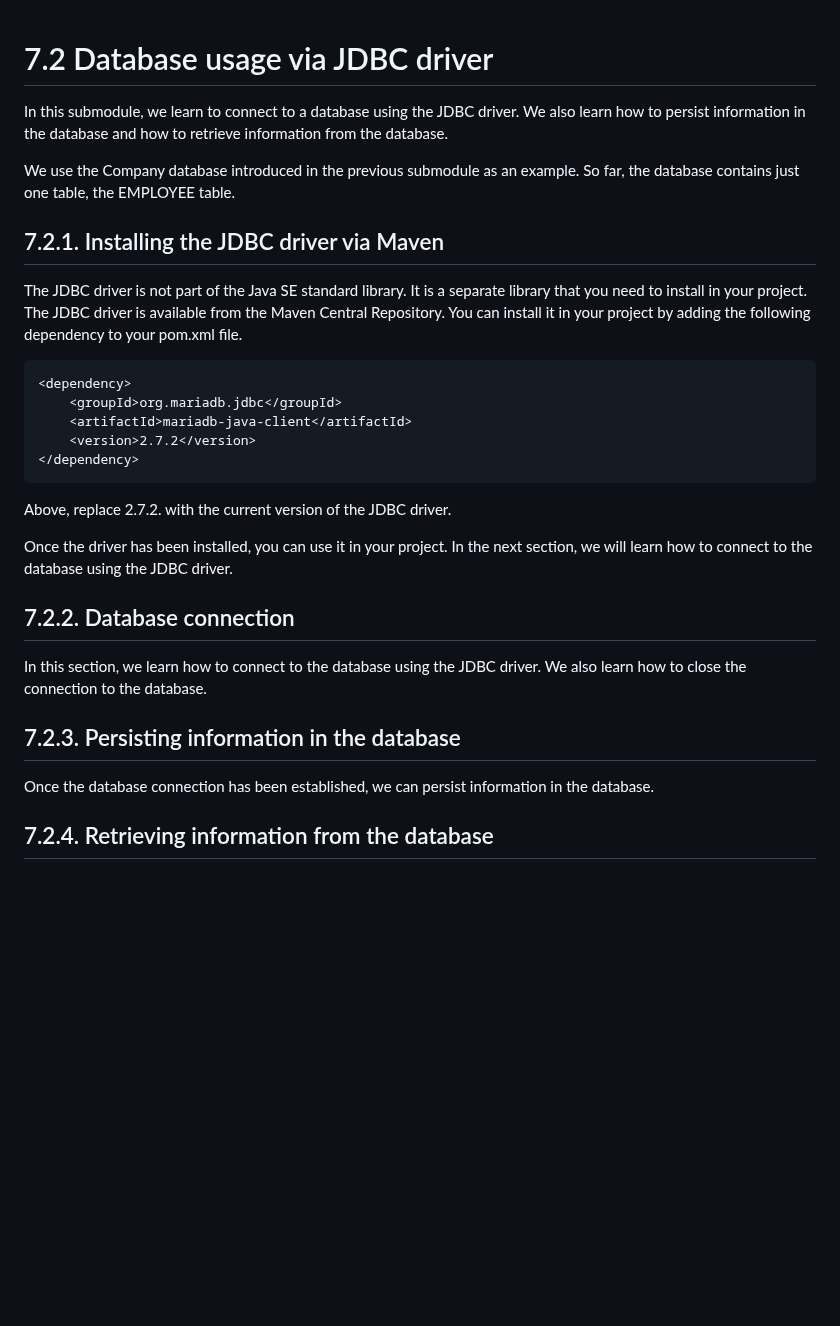
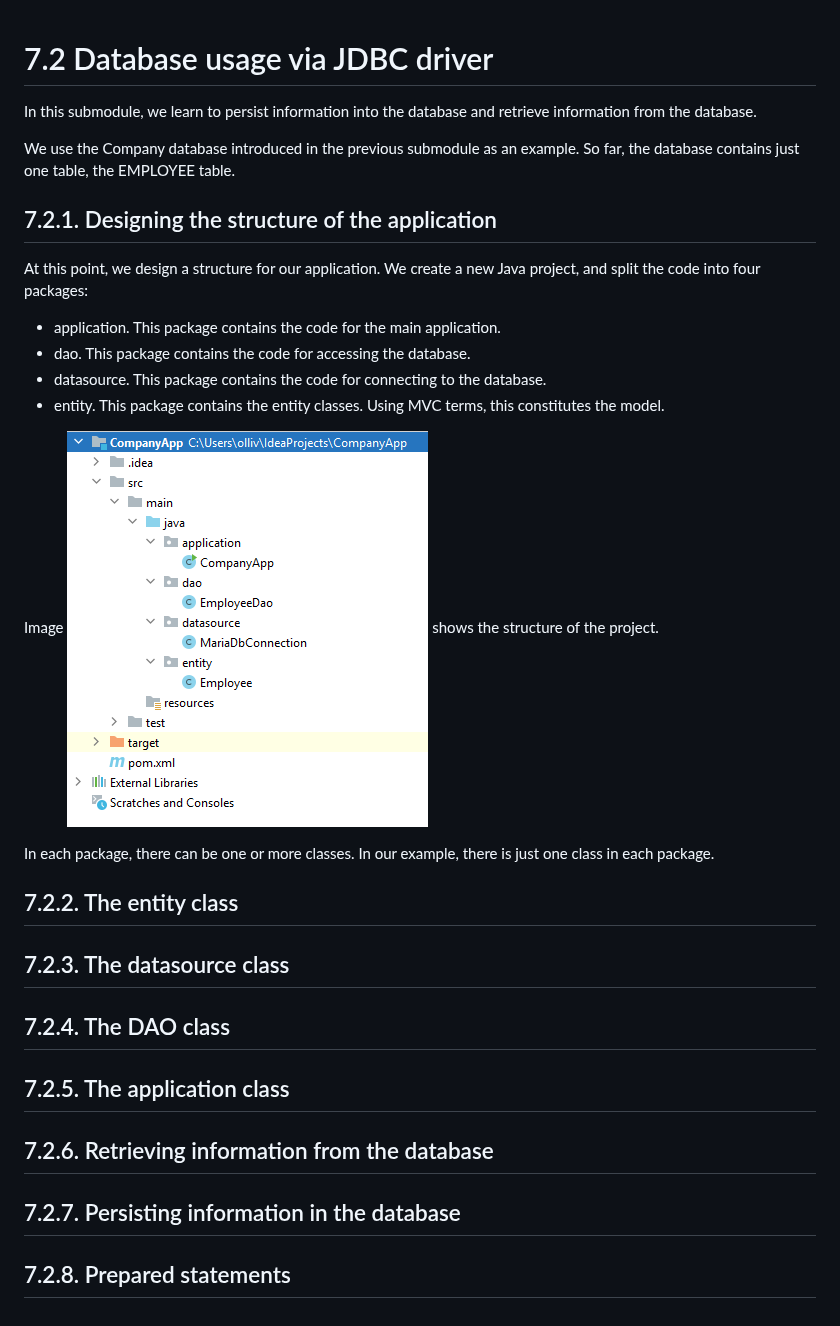
Before and after one commit to vesavvo/Object-Oriented-Programming, a Markdown page: 7.2_Database_usage_via_JDBC_driver.md, the part around the change. Drawn GitHub-style; pictures changed too: images/Structure_of_project.PNG (added); blank space fills up the shorter version.

````diff
--- a/7.2_Database_usage_via_JDBC_driver.md
+++ b/7.2_Database_usage_via_JDBC_driver.md
@@ -1,39 +1,38 @@
+
 # 7.2 Database usage via JDBC driver
 
-In this submodule, we learn to connect to a database using the JDBC driver. We also learn how to persist information
-in the database and how to retrieve information from the database.
+In this submodule, we learn to persist information
+into the database and retrieve information from the database.
 
 We use the Company database introduced in the previous submodule as an example. So far, the database contains
 just one table, the EMPLOYEE table.
 
 
-## 7.2.1. Installing the JDBC driver via Maven
+## 7.2.1. Designing the structure of the application
 
-The JDBC driver is not part of the Java SE standard library. It is a separate library that you need to install
-in your project. The JDBC driver is available from the Maven Central Repository. You can install it in your
-project by adding the following dependency to your pom.xml file.
+At this point, we design a structure for our application. We create a new Java project, and split the code into four
+packages:
+- application. This package contains the code for the main application.
+- dao. This package contains the code for accessing the database.
+- datasource. This package contains the code for connecting to the database.
+- entity. This package contains the entity classes. Using MVC terms, this constitutes the model.
 
-```xml
-<dependency>
-    <groupId>org.mariadb.jdbc</groupId>
-    <artifactId>mariadb-java-client</artifactId>
-    <version>2.7.2</version>
-</dependency>
-```
+Image ![Structure of a database project](images/Structure_of_project.PNG)
+shows the structure of the project.
 
-Above, replace 2.7.2. with the current version of the JDBC driver.
+In each package, there can be one or more classes. In our example, there is just one class in each package.
 
-Once the driver has been installed, you can use it in your project. In the next section, we will learn how to
-connect to the database using the JDBC driver.
+## 7.2.2. The entity class
 
-## 7.2.2. Database connection
+## 7.2.3. The datasource class
 
-In this section, we learn how to connect to the database using the JDBC driver. We also learn how to close
-the connection to the database.
+## 7.2.4. The DAO class
 
-## 7.2.3. Persisting information in the database
-
-Once the database connection has been established, we can persist information in the database.
+## 7.2.5. The application class
 
 
-## 7.2.4. Retrieving information from the database
+## 7.2.6. Retrieving information from the database
+
+## 7.2.7. Persisting information in the database
+
+## 7.2.8. Prepared statements
````
Also changed, not shown: 7.1_Preparing_the_database_and_the_connection.md (renamed from 7.1_Preparing_the_database.md, +49 -1 lines), README.md (+1 -1 lines).
